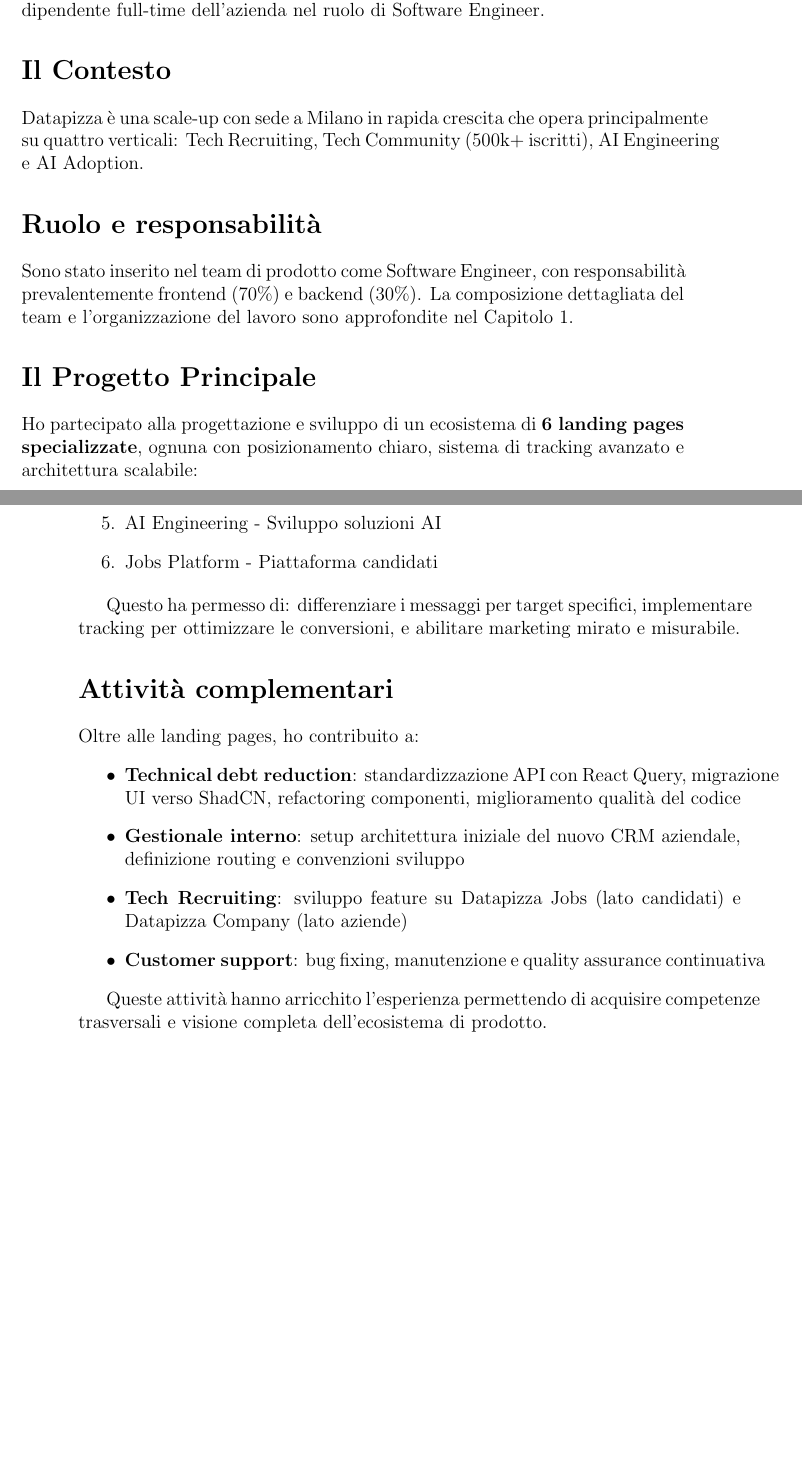
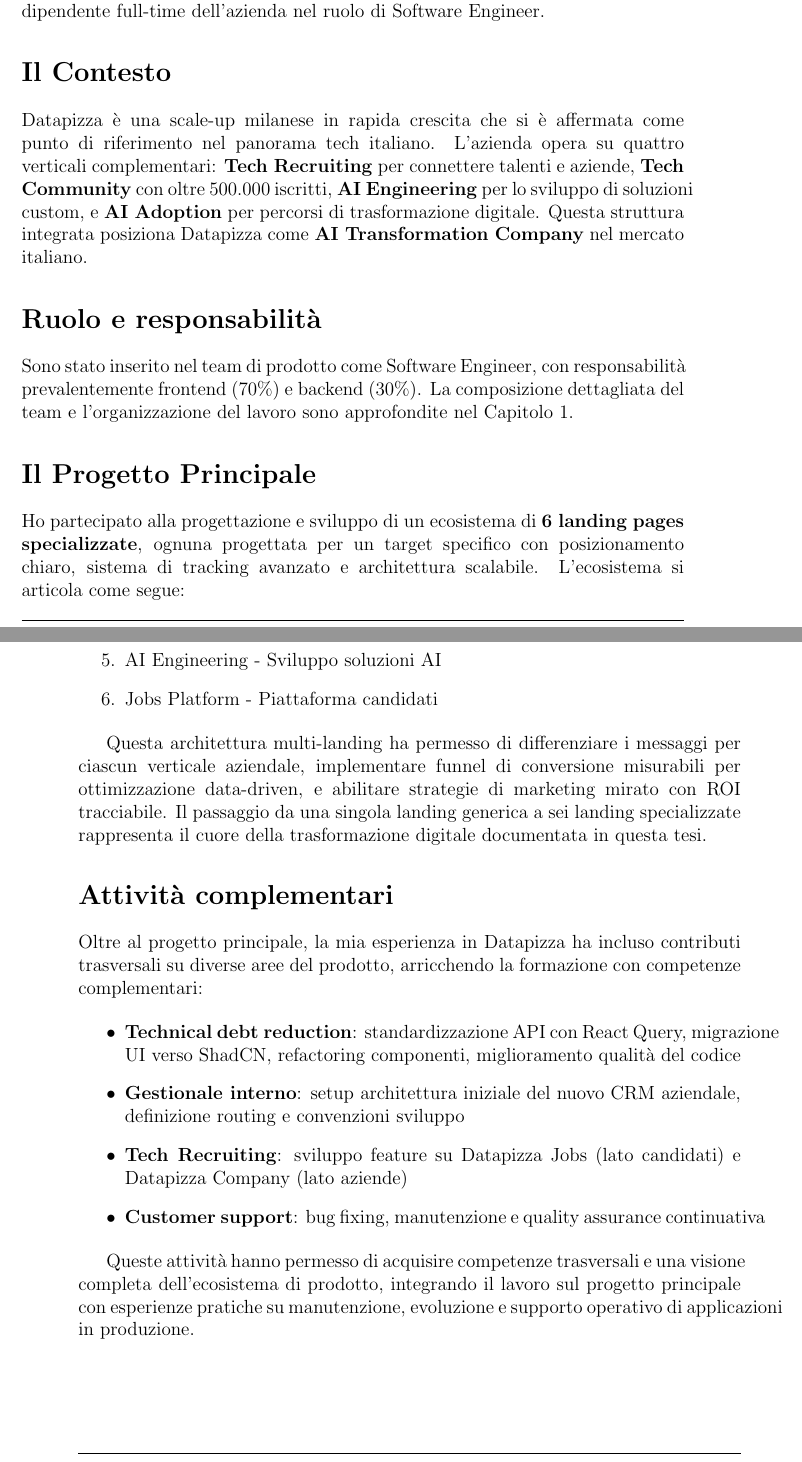
Before and after one commit to FrancescoSanti96/thesis-2025-francesco-santi, a LaTeX thesis (thesis-main.tex): two parts of pages 5 and 6 of 21 before the commit and two parts of pages 5 and 6 of 27 after it, joined at a grey line, cut so that both start at the same text, the shorter picture padded with empty space. Compiled offline with pdfLaTeX.

Commit message:
Updates from Overleaf

```diff
--- a/thesis-main.tex
+++ b/thesis-main.tex
@@ -52,14 +52,23 @@
 Lo scopo di questa tesi è documentare l'esperienza svolta presso Datapizza nel periodo compreso tra il 3 gennaio 2025 e il 20 giugno 2025, con focus sul progetto di \textbf{redesign completo delle landing pages aziendali}. Attualmente sono dipendente full-time dell'azienda nel ruolo di Software Engineer.
 
 \section*{Il Contesto}
-Datapizza è una scale-up con sede a Milano in rapida crescita che opera principalmente su quattro verticali: Tech Recruiting, Tech Community (500k+ iscritti), AI Engineering e AI Adoption.
+Datapizza è una scale-up milanese in rapida crescita che si è affermata come
+punto di riferimento nel panorama tech italiano. L'azienda opera su quattro
+verticali complementari: \textbf{Tech Recruiting} per connettere talenti e
+aziende, \textbf{Tech Community} con oltre 500.000 iscritti, \textbf{AI
+Engineering} per lo sviluppo di soluzioni custom, e \textbf{AI Adoption} per
+percorsi di trasformazione digitale. Questa struttura integrata posiziona
+Datapizza come \textbf{AI Transformation Company} nel mercato italiano.
 
 \section*{Ruolo e responsabilità}
 Sono stato inserito nel team di prodotto come Software Engineer, con
 responsabilità prevalentemente frontend (70\%) e backend (30\%). La composizione dettagliata del team e l'organizzazione del lavoro sono approfondite nel Capitolo 1.
 
 \section*{Il Progetto Principale}
-Ho partecipato alla progettazione e sviluppo di un ecosistema di \textbf{6 landing pages specializzate}, ognuna con posizionamento chiaro, sistema di tracking avanzato e architettura scalabile:
+Ho partecipato alla progettazione e sviluppo di un ecosistema di
+\textbf{6 landing pages specializzate}, ognuna progettata per un target
+specifico con posizionamento chiaro, sistema di tracking avanzato e
+architettura scalabile. L'ecosistema si articola come segue:
 
 \begin{enumerate}
   \item Home Page - Hub centrale aziendale
@@ -70,10 +79,18 @@
   \item Jobs Platform - Piattaforma candidati
 \end{enumerate}
 
-Questo ha permesso di: differenziare i messaggi per target specifici, implementare tracking per ottimizzare le conversioni, e abilitare marketing mirato e misurabile.
+Questa architettura multi-landing ha permesso di differenziare i messaggi per
+ciascun verticale aziendale, implementare funnel di conversione misurabili per
+ottimizzazione data-driven, e abilitare strategie di marketing mirato con ROI
+tracciabile. Il passaggio da una singola landing generica a sei landing
+specializzate rappresenta il cuore della trasformazione digitale documentata
+in questa tesi.
 
 \section*{Attività complementari}
-Oltre alle landing pages, ho contribuito a:
+Oltre al progetto principale, la mia esperienza in Datapizza ha incluso
+contributi trasversali su diverse aree del prodotto, arricchendo la formazione
+con competenze complementari:
+
 \begin{itemize}
   \item \textbf{Technical debt reduction}: standardizzazione API con
         React Query, migrazione UI verso ShadCN, refactoring componenti,
@@ -86,8 +103,10 @@
         assurance continuativa
 \end{itemize}
 
-Queste attività hanno arricchito l'esperienza permettendo di acquisire
-competenze trasversali e visione completa dell'ecosistema di prodotto.
+Queste attività hanno permesso di acquisire competenze trasversali e una
+visione completa dell'ecosistema di prodotto, integrando il lavoro sul
+progetto principale con esperienze pratiche su manutenzione, evoluzione e
+supporto operativo di applicazioni in produzione.
 
 % ===== Indice =====
 \tableofcontents
```
Also changed, not shown: thesis-main.tex (1 more changed lines).
